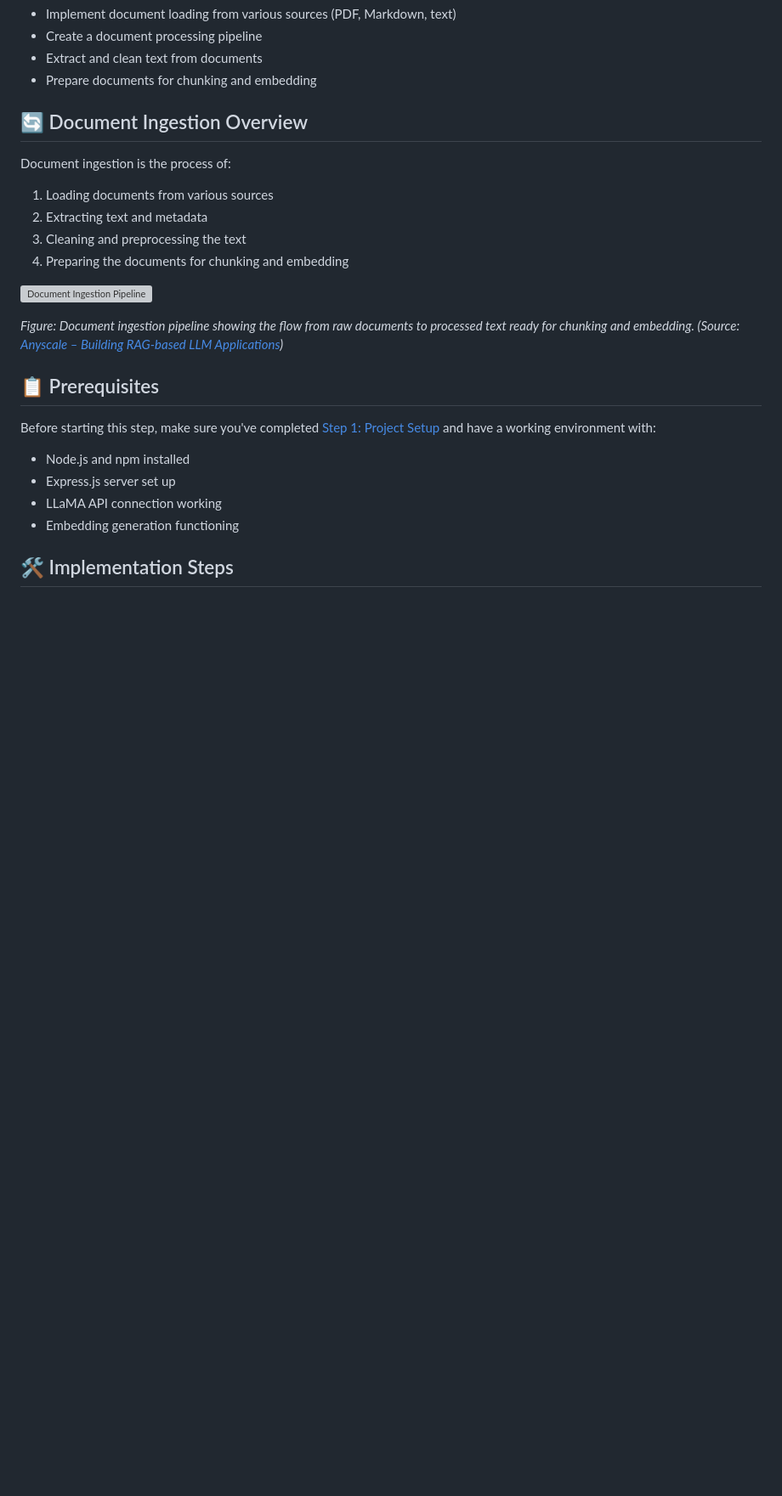
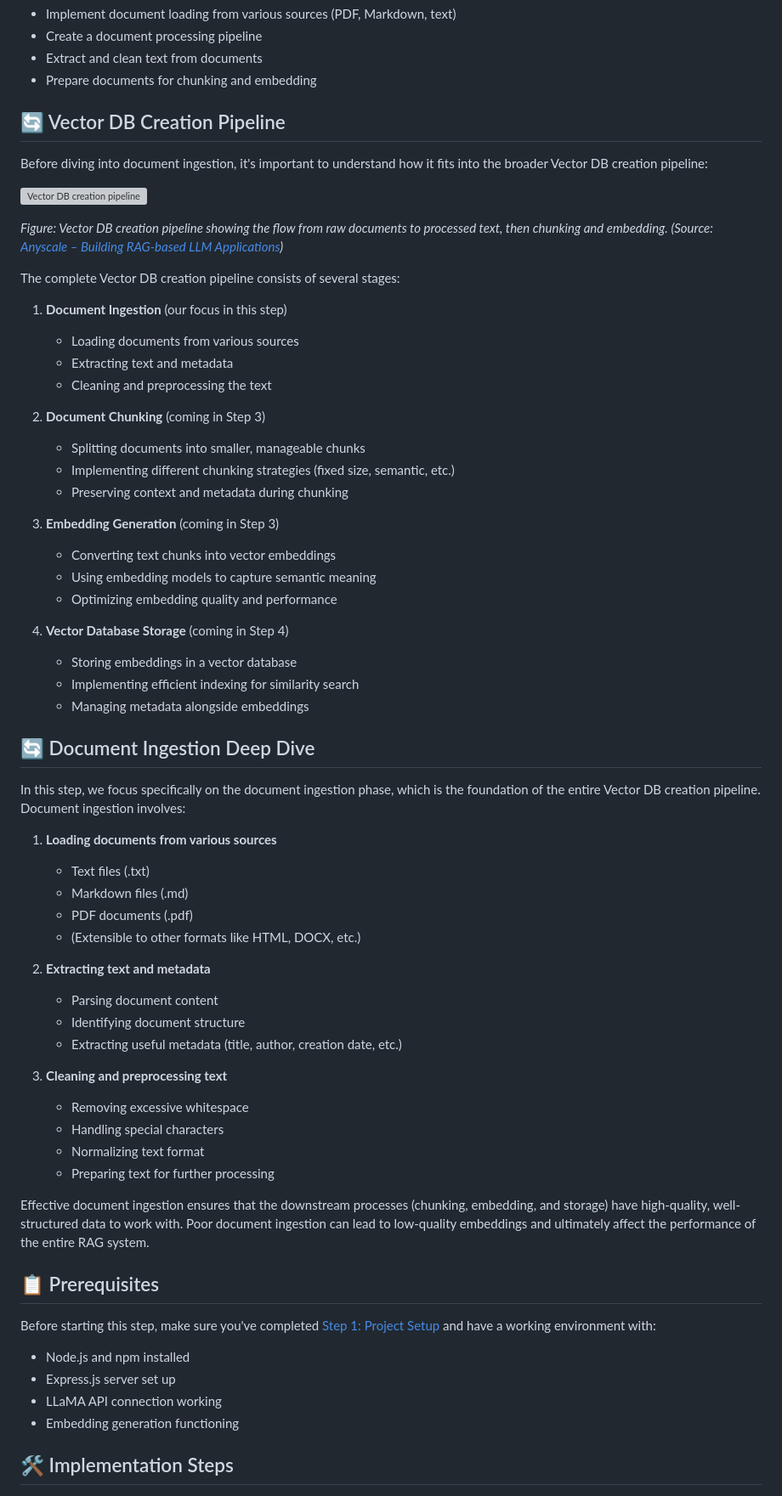
Before and after one commit to LostInBrittany/introduction-to-rag-systems, a Markdown page: rag-steps/step-02/README.md, the part around the change. Shown at 85% size. GitHub-like rendering; blank space fills up the shorter version; grey boxes are pictures that could not be loaded.

```diff
--- a/rag-steps/step-02/README.md
+++ b/rag-steps/step-02/README.md
@@ -8,17 +8,58 @@ In this step, we'll build the document ingestion pipeline for our RAG system. Th
 - Extract and clean text from documents
 - Prepare documents for chunking and embedding
 
-## 🔄 Document Ingestion Overview
+## 🔄 Vector DB Creation Pipeline
 
-Document ingestion is the process of:
-1. Loading documents from various sources
-2. Extracting text and metadata
-3. Cleaning and preprocessing the text
-4. Preparing the documents for chunking and embedding
+Before diving into document ingestion, it's important to understand how it fits into the broader Vector DB creation pipeline:
 
-![Document Ingestion Pipeline](https://images.ctfassets.net/xjan103pcp94/5Ik8r4YcYzGpV5aGKSZQZl/2e0d5b47a77b5e0d83d0f5a1efe7d656/image2.png)
+![Vector DB creation pipeline](https://images.ctfassets.net/xjan103pcp94/3q5HUANQ4kS0V23cgEP0JF/ef3b62c5bc5c5c11b734fd3b73f6ea28/image3.png)
 
-*Figure: Document ingestion pipeline showing the flow from raw documents to processed text ready for chunking and embedding. (Source: [Anyscale – Building RAG-based LLM Applications](https://www.anyscale.com/blog/a-comprehensive-guide-for-building-rag-based-llm-applications-part-1))*
+*Figure: Vector DB creation pipeline showing the flow from raw documents to processed text, then chunking and embedding. (Source: [Anyscale – Building RAG-based LLM Applications](https://www.anyscale.com/blog/a-comprehensive-guide-for-building-rag-based-llm-applications-part-1))*
+
+The complete Vector DB creation pipeline consists of several stages:
+
+1. **Document Ingestion** (our focus in this step)
+   - Loading documents from various sources
+   - Extracting text and metadata
+   - Cleaning and preprocessing the text
+
+2. **Document Chunking** (coming in Step 3)
+   - Splitting documents into smaller, manageable chunks
+   - Implementing different chunking strategies (fixed size, semantic, etc.)
+   - Preserving context and metadata during chunking
+
+3. **Embedding Generation** (coming in Step 3)
+   - Converting text chunks into vector embeddings
+   - Using embedding models to capture semantic meaning
+   - Optimizing embedding quality and performance
+
+4. **Vector Database Storage** (coming in Step 4)
+   - Storing embeddings in a vector database
+   - Implementing efficient indexing for similarity search
+   - Managing metadata alongside embeddings
+
+## 🔄 Document Ingestion Deep Dive
+
+In this step, we focus specifically on the document ingestion phase, which is the foundation of the entire Vector DB creation pipeline. Document ingestion involves:
+
+1. **Loading documents from various sources**
+   - Text files (.txt)
+   - Markdown files (.md)
+   - PDF documents (.pdf)
+   - (Extensible to other formats like HTML, DOCX, etc.)
+
+2. **Extracting text and metadata**
+   - Parsing document content
+   - Identifying document structure
+   - Extracting useful metadata (title, author, creation date, etc.)
+
+3. **Cleaning and preprocessing text**
+   - Removing excessive whitespace
+   - Handling special characters
+   - Normalizing text format
+   - Preparing text for further processing
+
+Effective document ingestion ensures that the downstream processes (chunking, embedding, and storage) have high-quality, well-structured data to work with. Poor document ingestion can lead to low-quality embeddings and ultimately affect the performance of the entire RAG system.
 
 ## 📋 Prerequisites
 
```
